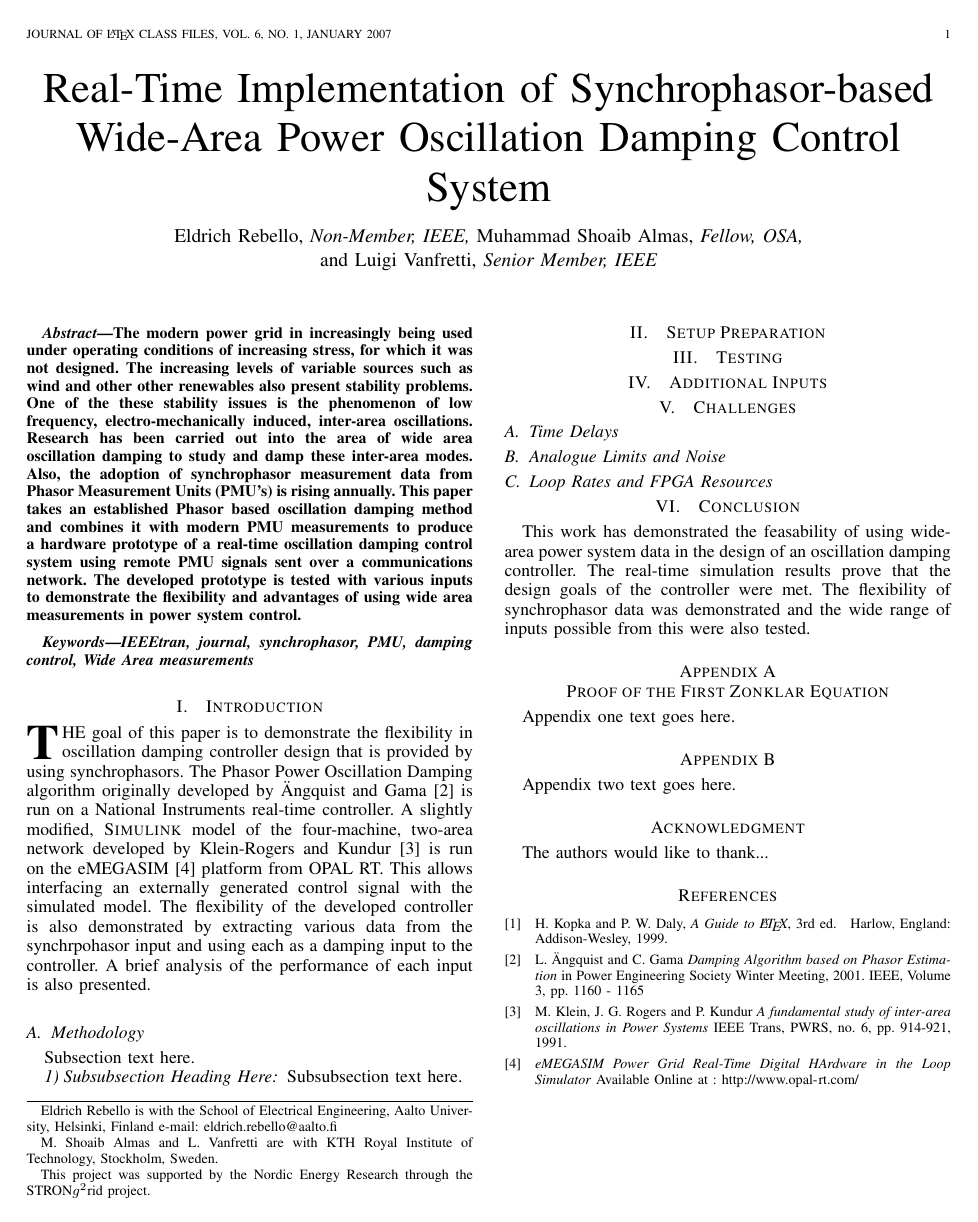
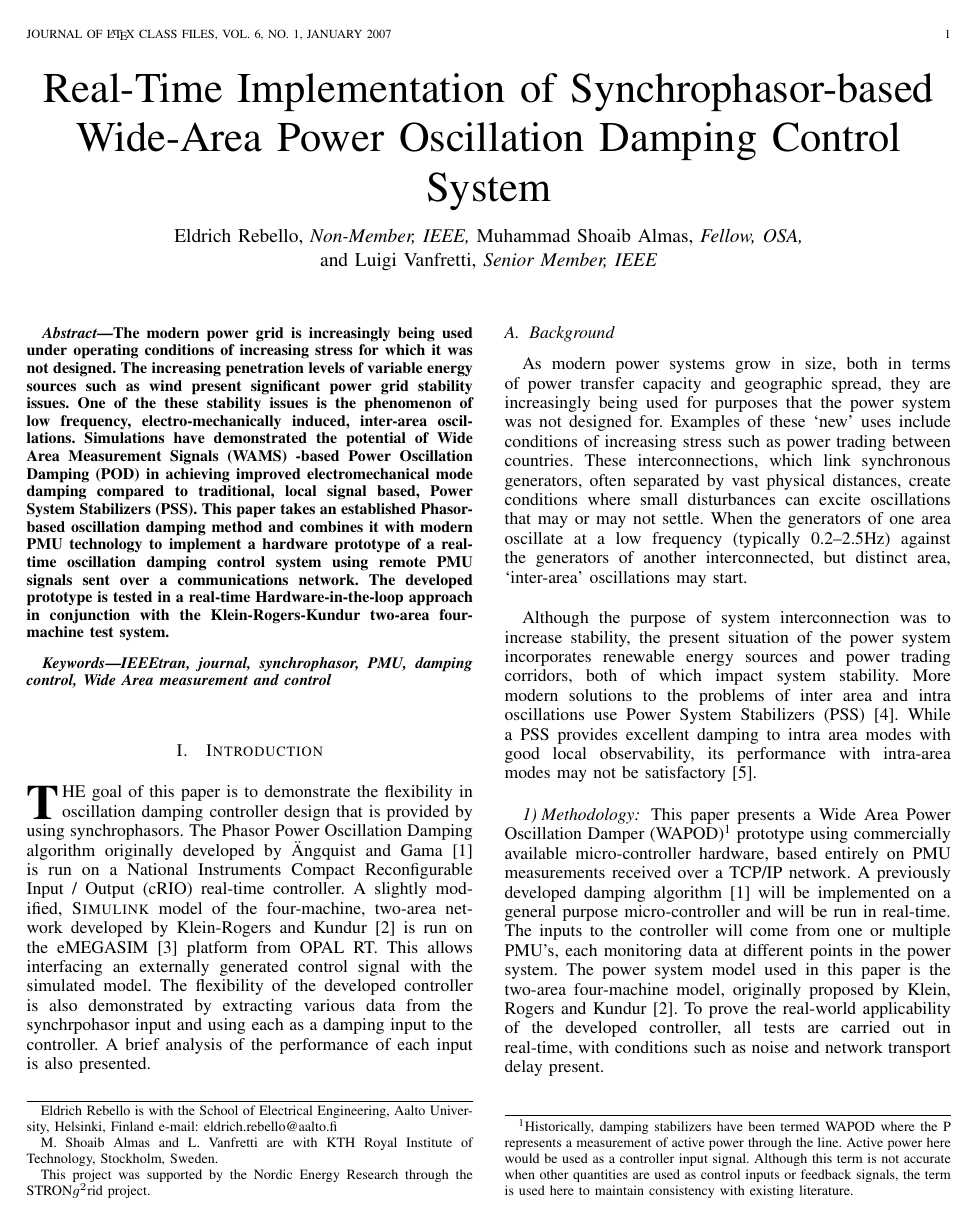
Before and after one commit to eldrichrebello/JounrnalPaper1, a LaTeX paper (bare_jrnl.tex): page 1 of 2. Compiled offline with pdfLaTeX.

Commit message:
- Fixed abstract with Almas comments, completed Introduction and started metohdology. Included graphic as sample.
- Self explanatory

Signed-off-by: eldrichrebello <eldrich.rebello@aalto.fi>

```diff
--- a/bare_jrnl.tex
+++ b/bare_jrnl.tex
@@ -126,7 +126,7 @@
 % *** GRAPHICS RELATED PACKAGES ***
 %
 \ifCLASSINFOpdf
-  % \usepackage[pdftex]{graphicx}
+\usepackage[pdftex]{graphicx}
   % declare the path(s) where your graphic files are
   % \graphicspath{{../pdf/}{../jpeg/}}
   % and their extensions so you won't have to specify these with
@@ -468,7 +468,10 @@ Energy Research through the STRON$g^{2}$rid project.}}
 
 \begin{abstract}
 %\boldmath
- The modern power grid in increasingly being used under operating conditions of increasing stress, for which it was not designed. The increasing levels of variable sources such as wind and other other renewables also present stability problems. One of the these stability issues is the phenomenon of low frequency, electro-mechanically induced, inter-area oscillations. Research has been carried out into the area of wide area oscillation damping to study and damp these inter-area modes. Also, the adoption of synchrophasor measurement data from Phasor Measurement Units (PMU's) is rising annually. This paper takes an established Phasor based oscillation damping method and combines it with modern PMU measurements to produce a hardware prototype of a real-time oscillation damping control system using remote PMU signals sent over a communications network. The developed prototype is tested with various inputs to demonstrate the flexibility and advantages of using wide area measurements in power system control.
+The modern power grid is increasingly being used under operating conditions of increasing stress for which it was not designed. The increasing penetration levels of variable energy sources such as wind present significant power grid stability issues. One of the these stability issues is the phenomenon of low frequency, electro-mechanically induced, inter-area oscillations. Simulations have demonstrated the potential of Wide Area Measurement Signals (WAMS) -based Power Oscillation Damping (POD) in achieving improved electromechanical mode damping compared to traditional, local signal based, Power System Stabilizers (PSS). \iffalse Also, the adoption of synchrophasor measurement data from Phasor Measurement Units (PMU's) is rising annually.\fi This paper takes an established Phasor-based oscillation damping method and combines it with modern PMU technology to implement a hardware prototype of a real-time oscillation damping control system using remote PMU signals sent over a communications network. The developed prototype is tested in a real-time Hardware-in-the-loop approach in conjunction with the Klein-Rogers-Kundur two-area four-machine test system.
+
+%The developed hardware prototype has been tested using Real-Time hardware-in-the-loop (HIL) approach and the simulations are performed on Klien-Roger-Kundur two area four machine test system.
+
 \end{abstract}
 % IEEEtran.cls defaults to using nonbold math in the Abstract.
 % This preserves the distinction between vectors and scalars. However,
@@ -479,7 +482,7 @@ Energy Research through the STRON$g^{2}$rid project.}}
 
 % Note that keywords are not normally used for peerreview papers.
 \begin{IEEEkeywords}
-IEEEtran, journal, synchrophasor, PMU, damping control, Wide Area measurements
+IEEEtran, journal, synchrophasor, PMU, damping control, Wide Area measurement and control
 \end{IEEEkeywords}
 
 
@@ -515,7 +518,7 @@ IEEEtran, journal, synchrophasor, PMU, damping control, Wide Area measurements
 %
 % Here we have the typical use of a "T" for an initial drop letter
 % and "HIS" in caps to complete the first word.
-\IEEEPARstart{T}{he} goal of this paper is to demonstrate the flexibility in oscillation damping controller design that is provided by using synchrophasors. The Phasor Power Oscillation Damping algorithm originally developed by \"{A}ngquist and Gama\cite{PhasorPOD} is run on a National Instruments real-time controller. A slightly modified, \textsc{Simulink} model of the four-machine, two-area network developed by Klein-Rogers and Kundur \cite{KundurTwoArea} is run on the eMEGASIM \cite{eMEGASIM} platform from OPAL RT. This allows interfacing an externally generated control signal with the simulated model. The flexibility of the developed controller is also demonstrated by extracting various data from the synchrpohasor input and using each as a damping input to the controller. A brief analysis of the performance of each input is also presented.
+\IEEEPARstart{T}{he} goal of this paper is to demonstrate the flexibility in oscillation damping controller design that is provided by using synchrophasors. The Phasor Power Oscillation Damping algorithm originally developed by \"{A}ngquist and Gama\cite{PhasorPOD} is run on a National Instruments Compact Reconfigurable Input / Output (cRIO) real-time controller. A slightly modified, \textsc{Simulink} model of the four-machine, two-area network developed by Klein-Rogers and Kundur \cite{KundurTwoArea} is run on the eMEGASIM \cite{eMEGASIM} platform from OPAL RT. This allows interfacing an externally generated control signal with the simulated model. The flexibility of the developed controller is also demonstrated by extracting various data from the synchrpohasor input and using each as a damping input to the controller. A brief analysis of the performance of each input is also presented.
 % You must have at least 2 lines in the paragraph with the drop letter
 % (should never be an issue)
 
@@ -523,14 +526,17 @@ IEEEtran, journal, synchrophasor, PMU, damping control, Wide Area measurements
 
 %\hfill January 11, 2007
 
-\subsection{Methodology}
-Subsection text here.
+\subsection{Background}
+As modern power systems grow in size, both in terms of power transfer capacity and geographic spread, they are increasingly being used for purposes that the power system was not designed for. Examples of these \textquoteleft new\textquoteright ~uses include conditions of increasing stress such as power trading between countries. These interconnections, which link synchronous generators, often separated by vast physical distances, create conditions where small disturbances can excite oscillations that may or may not settle. When the generators of one area oscillate at a low frequency (typically 0.2\textendash 2.5Hz) against the generators of another interconnected, but distinct area, \textquoteleft inter-area\textquoteright ~oscillations may start.\\
+
+Although the purpose of system interconnection was to increase stability, the present situation of the power system incorporates renewable energy sources and power trading corridors, both of which impact system stability. More modern solutions to the problems of inter area and intra oscillations use Power System Stabilizers (PSS) \cite{Dmello}. While a PSS provides excellent damping to intra area modes with good local observability, its performance with intra-area modes may not be satisfactory \cite{localREMcomparison}.\\
 
 % needed in second column of first page if using \IEEEpubid
 %\IEEEpubidadjcol
 
-\subsubsection{Subsubsection Heading Here}
-Subsubsection text here.
+\subsubsection{Methodology}
+This paper presents a Wide Area Power Oscillation Damper (WAPOD)\footnote{Historically, damping stabilizers have been termed WAPOD where the P represents a measurement of active power through the line. Active power here would be used as a controller input signal. Although this term is not accurate when other quantities are used as control inputs or feedback signals, the term is used here to maintain consistency with existing literature.} prototype using commercially available micro-controller hardware, based entirely on PMU measurements received over a TCP/IP network. A previously
+developed damping algorithm \cite{PhasorPOD} will be implemented on a general purpose micro-controller and will be run in real-time. The inputs to the controller will come from one or multiple PMU's, each monitoring data at different points in the power system. The power system model used in this paper is the two-area four-machine model, originally proposed by Klein, Rogers and Kundur \cite{KundurTwoArea}. To prove the real-world applicability of the developed controller, all tests are carried out in real-time, with conditions such as noise and network transport delay present.\\
 
 
 % An example of a floating figure using the graphicx package.
@@ -630,7 +643,7 @@ Subsubsection text here.
 \subsection{Loop Rates and FPGA Resources}
 
 \section{Conclusion}
-This work has demonstrated the feasability of using wide-area power system data in the design of an oscillation damping controller. The real-time simulation results prove that the design goals of the controller were met. The flexibility of synchrophasor data was demonstrated and the wide range of inputs possible from this were also tested.
+This work has demonstrated the feasibility of using wide-area power system data in the design of an oscillation damping controller. The real-time simulation results prove that the design goals of the controller were met. The flexibility of synchrophasor data was demonstrated and the wide range of inputs possible from this were also tested.
 
 
 
@@ -700,10 +713,6 @@ The authors would like to thank...
 % (used to reserve space for the reference number labels box)
 \begin{thebibliography}{1}
 
-\bibitem{IEEEhowto:kopka}
-H.~Kopka and P.~W. Daly, \emph{A Guide to \LaTeX}, 3rd~ed.\hskip 1em plus
-  0.5em minus 0.4em\relax Harlow, England: Addison-Wesley, 1999.
-
 \bibitem{PhasorPOD}
 L.~\"{A}ngquist and C.~Gama  \emph{Damping Algorithm based on Phasor Estimation} in Power Engineering Society Winter Meeting, 2001. IEEE, Volume 3, pp. 1160 - 1165
 
```
Also changed, not shown: bare_jrnl.pdf, bare_jrnl.tex (14 more changed lines), 3 other files.
